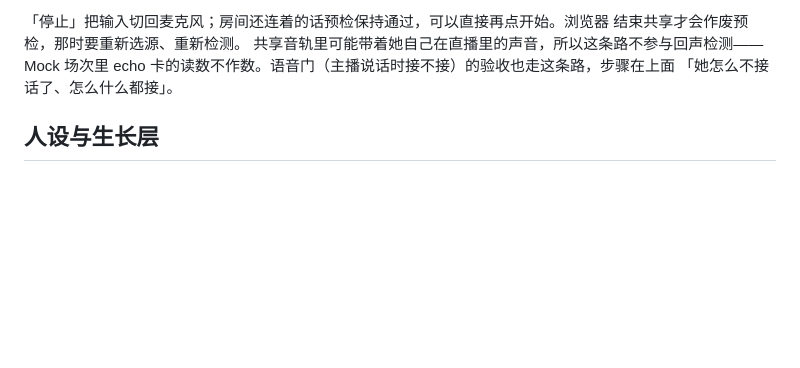
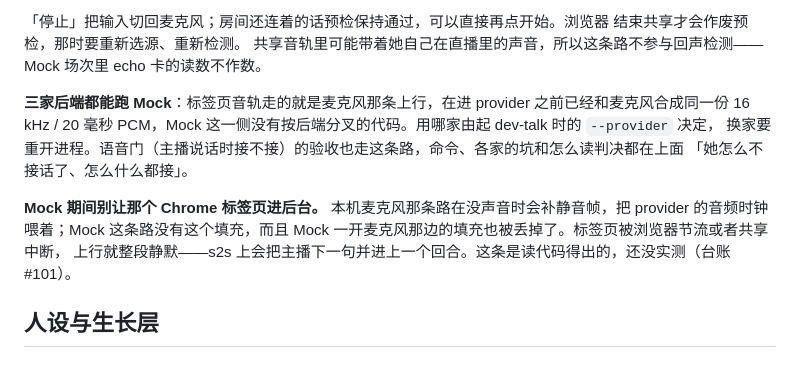
Before and after one commit to yikoko-liang/bilisama, a Markdown page: docs/runbook.md, the part around one of its changes. Rendered like a GitHub page; blank space fills up the shorter version.

```diff
--- a/docs/runbook.md
+++ b/docs/runbook.md
@@ -765,8 +799,16 @@ getDisplayMedia 这件事壳里做不了，所以走外部浏览器。流程照
 「停止」把输入切回麦克风；房间还连着的话预检保持通过，可以直接再点开始。浏览器
 结束共享才会作废预检，那时要重新选源、重新检测。
 共享音轨里可能带着她自己在直播里的声音，所以这条路不参与回声检测——Mock 场次里
-echo 卡的读数不作数。语音门（主播说话时接不接）的验收也走这条路，步骤在上面
+echo 卡的读数不作数。
+
+**三家后端都能跑 Mock**：标签页音轨走的就是麦克风那条上行，在进 provider 之前已经和麦克风合成同一份
+16 kHz / 20 毫秒 PCM，Mock 这一侧没有按后端分叉的代码。用哪家由起 dev-talk 时的 `--provider` 决定，
+换家要重开进程。语音门（主播说话时接不接）的验收也走这条路，命令、各家的坑和怎么读判决都在上面
 「她怎么不接话了、怎么什么都接」。
+
+**Mock 期间别让那个 Chrome 标签页进后台。** 本机麦克风那条路在没声音时会补静音帧，把 provider 的音频时钟
+喂着；Mock 这条路没有这个填充，而且 Mock 一开麦克风那边的填充也被丢掉了。标签页被浏览器节流或者共享中断，
+上行就整段静默——s2s 上会把主播下一句并进上一个回合。这条是读代码得出的，还没实测（台账 #101）。
 
 ## 人设与生长层
 
```
Also changed, not shown: other parts of docs/runbook.md (+40 -6 lines).
